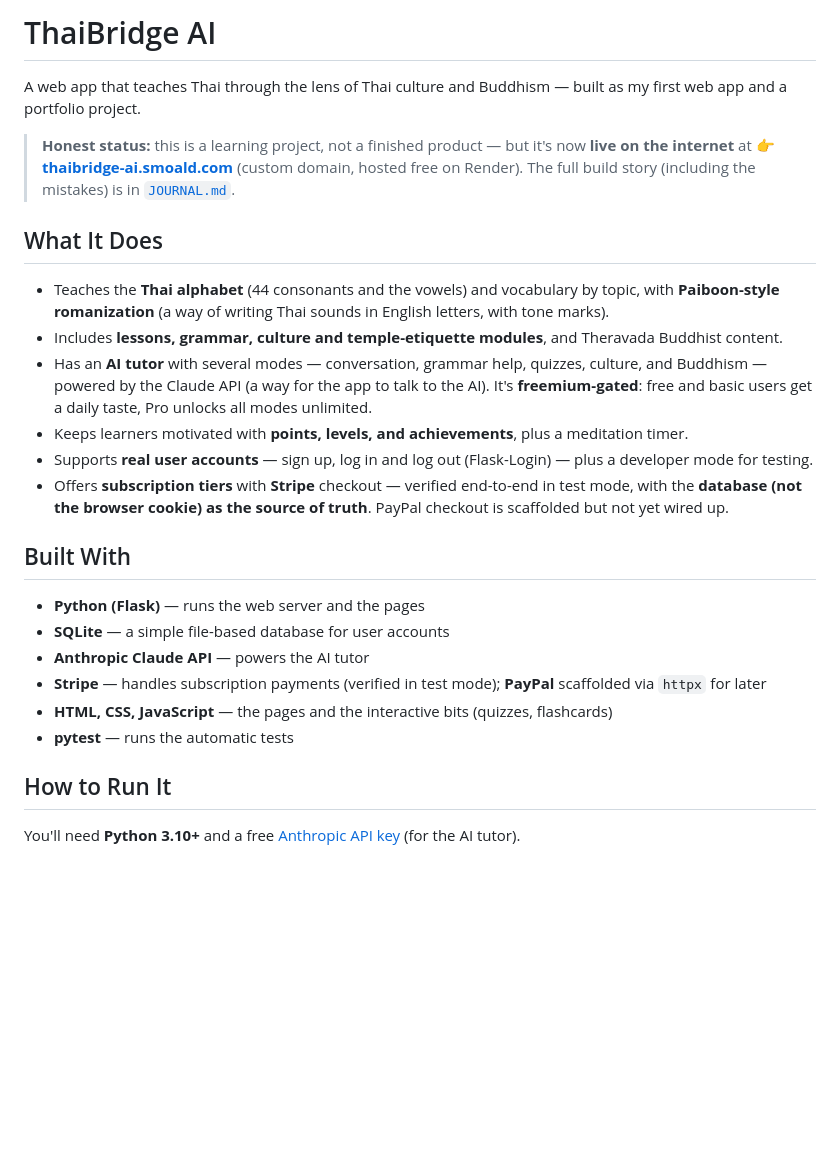
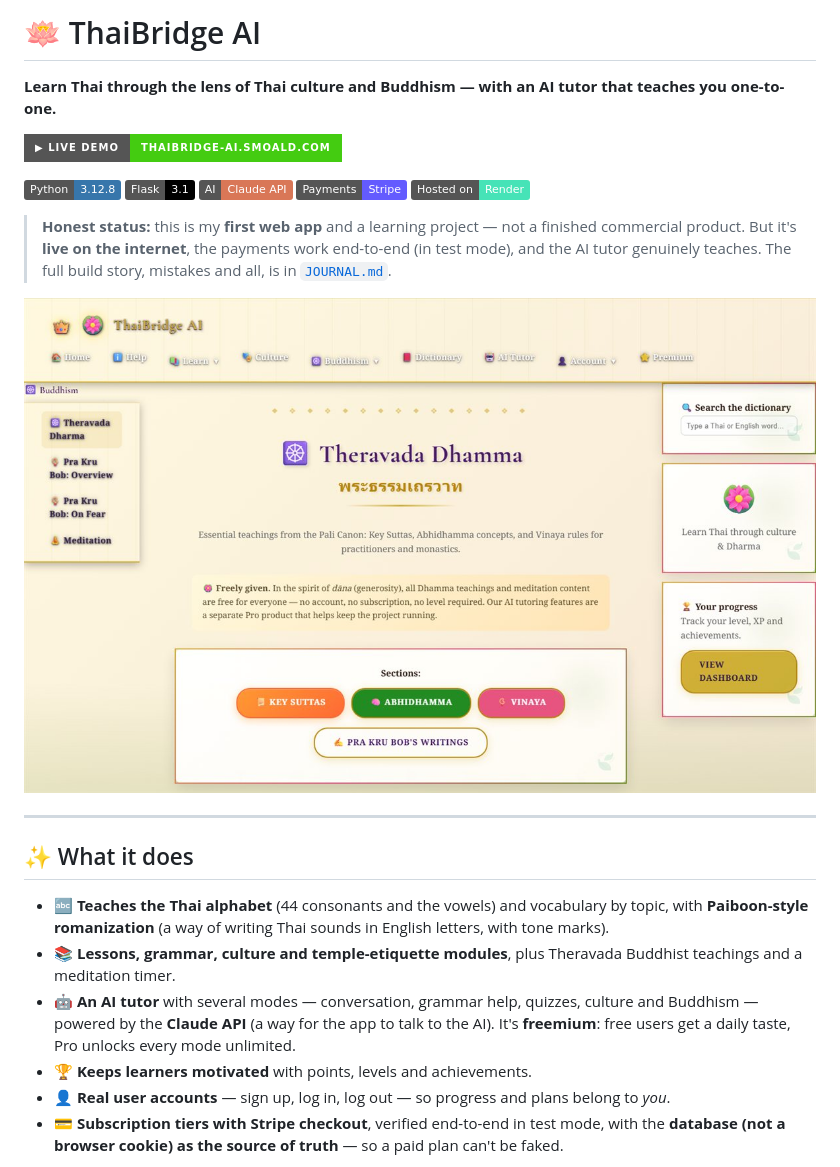
Before and after one commit to joshuablakemorekay/thaibridge-ai, a Markdown page: README.md, the part around the change printed below. Drawn GitHub-style; pictures changed too: docs/screenshots/home-desktop.jpg (added); badges without logos; blank space fills up the shorter version.

```diff
--- a/README.md
+++ b/README.md
@@ -1,28 +1,29 @@
-# ThaiBridge AI
+# 🪷 ThaiBridge AI
 
-A web app that teaches Thai through the lens of Thai culture and Buddhism — built as my first web app and a portfolio project.
+**Learn Thai through the lens of Thai culture and Buddhism — with an AI tutor that teaches you one-to-one.**
 
-> **Honest status:** this is a learning project, not a finished product — but it's now **live on the internet** at 👉 **[thaibridge-ai.smoald.com](https://thaibridge-ai.smoald.com)** (custom domain, hosted free on Render). The full build story (including the mistakes) is in [`JOURNAL.md`](./JOURNAL.md).
+[![Live Demo](https://img.shields.io/badge/▶_Live_Demo-thaibridge--ai.smoald.com-brightgreen?style=for-the-badge)](https://thaibridge-ai.smoald.com)
 
-## What It Does
+![Python](https://img.shields.io/badge/Python-3.12.8-3776AB?logo=python&logoColor=white)
+![Flask](https://img.shields.io/badge/Flask-3.1-000000?logo=flask&logoColor=white)
+![Claude API](https://img.shields.io/badge/AI-Claude_API-D97757)
+![Stripe](https://img.shields.io/badge/Payments-Stripe-635BFF?logo=stripe&logoColor=white)
+![Hosted on Render](https://img.shields.io/badge/Hosted_on-Render-46E3B7?logo=render&logoColor=white)
 
-- Teaches the **Thai alphabet** (44 consonants and the vowels) and vocabulary by topic, with **Paiboon-style romanization** (a way of writing Thai sounds in English letters, with tone marks).
-- Includes **lessons, grammar, culture and temple-etiquette modules**, and Theravada Buddhist content.
-- Has an **AI tutor** with several modes — conversation, grammar help, quizzes, culture, and Buddhism — powered by the Claude API (a way for the app to talk to the AI). It's **freemium-gated**: free and basic users get a daily taste, Pro unlocks all modes unlimited.
-- Keeps learners motivated with **points, levels, and achievements**, plus a meditation timer.
-- Supports **real user accounts** — sign up, log in and log out (Flask-Login) — plus a developer mode for testing.
-- Offers **subscription tiers** with **Stripe** checkout — verified end-to-end in test mode, with the **database (not the browser cookie) as the source of truth**. PayPal checkout is scaffolded but not yet wired up.
+> **Honest status:** this is my **first web app** and a learning project — not a finished commercial product. But it's **live on the internet**, the payments work end-to-end (in test mode), and the AI tutor genuinely teaches. The full build story, mistakes and all, is in [`JOURNAL.md`](./JOURNAL.md).
 
-## Built With
+<p align="center">
+  <img src="./docs/screenshots/home-desktop.jpg" alt="ThaiBridge AI — a Theravada Buddhism page showing the three-column layout, navigation, and dictionary search" width="100%">
+</p>
 
-- **Python (Flask)** — runs the web server and the pages
-- **SQLite** — a simple file-based database for user accounts
-- **Anthropic Claude API** — powers the AI tutor
-- **Stripe** — handles subscription payments (verified in test mode); **PayPal** scaffolded via `httpx` for later
-- **HTML, CSS, JavaScript** — the pages and the interactive bits (quizzes, flashcards)
-- **pytest** — runs the automatic tests
+---
 
-## How to Run It
+## ✨ What it does
 
-You'll need **Python 3.10+** and a free [Anthropic API key](https://console.anthropic.com) (for the AI tutor).
+- 🔤 **Teaches the Thai alphabet** (44 consonants and the vowels) and vocabulary by topic, with **Paiboon-style romanization** (a way of writing Thai sounds in English letters, with tone marks).
+- 📚 **Lessons, grammar, culture and temple-etiquette modules**, plus Theravada Buddhist teachings and a meditation timer.
+- 🤖 **An AI tutor** with several modes — conversation, grammar help, quizzes, culture and Buddhism — powered by the **Claude API** (a way for the app to talk to the AI). It's **freemium**: free users get a daily taste, Pro unlocks every mode unlimited.
+- 🏆 **Keeps learners motivated** with points, levels and achievements.
+- 👤 **Real user accounts** — sign up, log in, log out — so progress and plans belong to *you*.
+- 💳 **Subscription tiers with Stripe checkout**, verified end-to-end in test mode, with the **database (not a browser cookie) as the source of truth** — so a paid plan can't be faked.
 
```
Also changed, not shown: other parts of README.md (+60 -22 lines), docs/screenshots/ai-tutor.jpg (added), docs/screenshots/learning-desktop.jpg (added).
